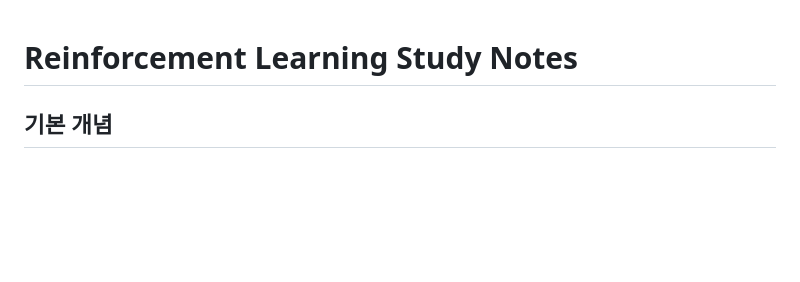
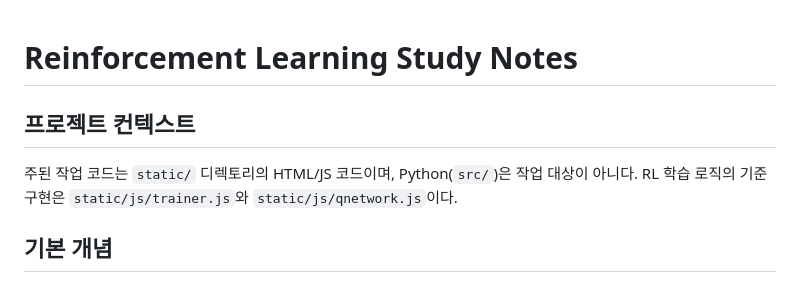
Before and after one commit to eyTns/rl_2048, a Markdown page: docs/reinforcement_learning.md, the part around the change. Rendered like a GitHub page; blank space fills up the shorter version.

Commit message:
docs: add project context noting HTML/JS as primary working code
https://claude.ai/code/session_01RF4WwRwxWSipScyh8RQutM

```diff
--- a/docs/reinforcement_learning.md
+++ b/docs/reinforcement_learning.md
@@ -1,6 +1,11 @@
 <!-- AI 수정 가능 -->
 
 # Reinforcement Learning Study Notes
+
+## 프로젝트 컨텍스트
+
+주된 작업 코드는 `static/` 디렉토리의 HTML/JS 코드이며, Python(`src/`)은 작업 대상이 아니다.
+RL 학습 로직의 기준 구현은 `static/js/trainer.js`와 `static/js/qnetwork.js`이다.
 
 ## 기본 개념
 - **State (상태)**: 현재 환경의 상황 (2048에서는 4x4 보드의 16개 숫자)
```
